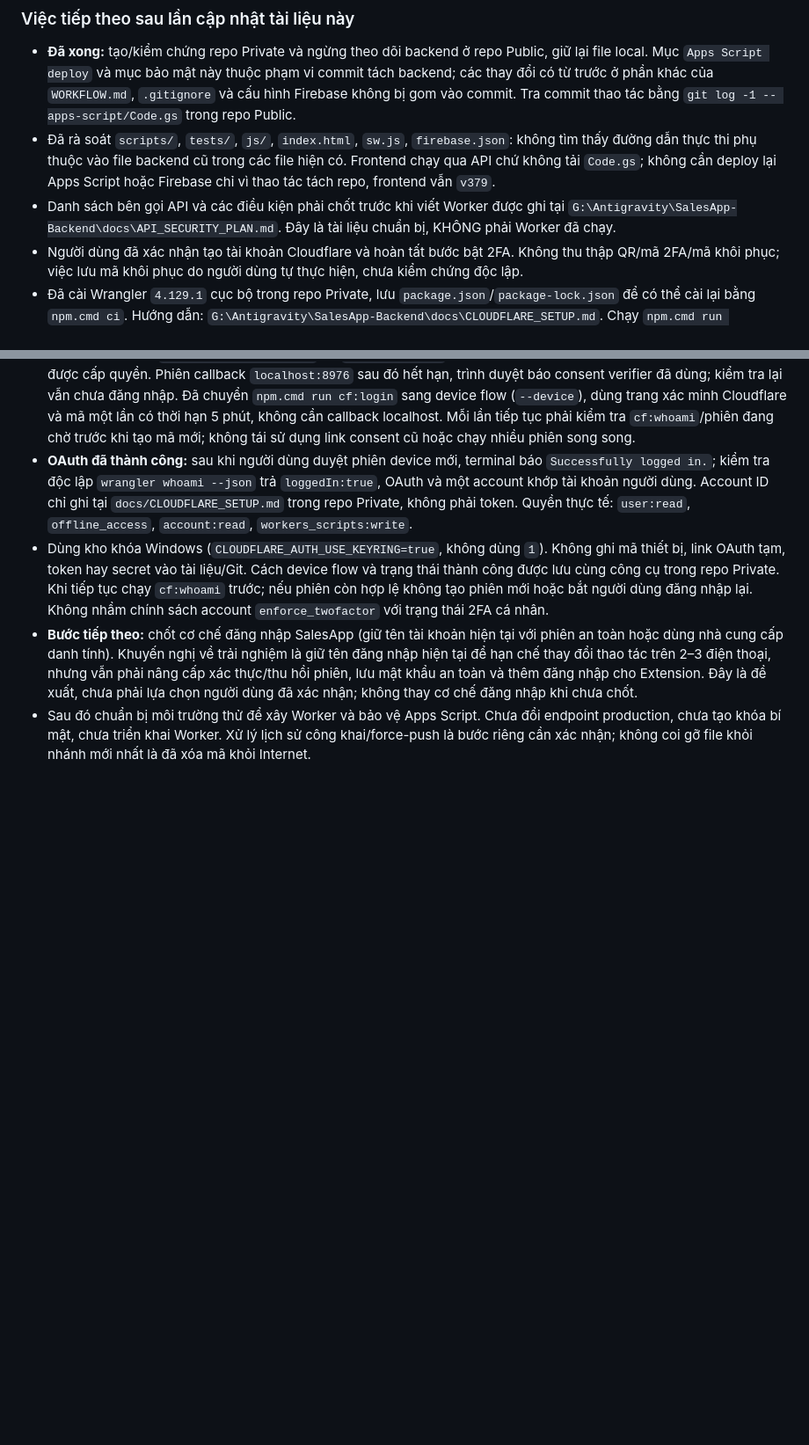
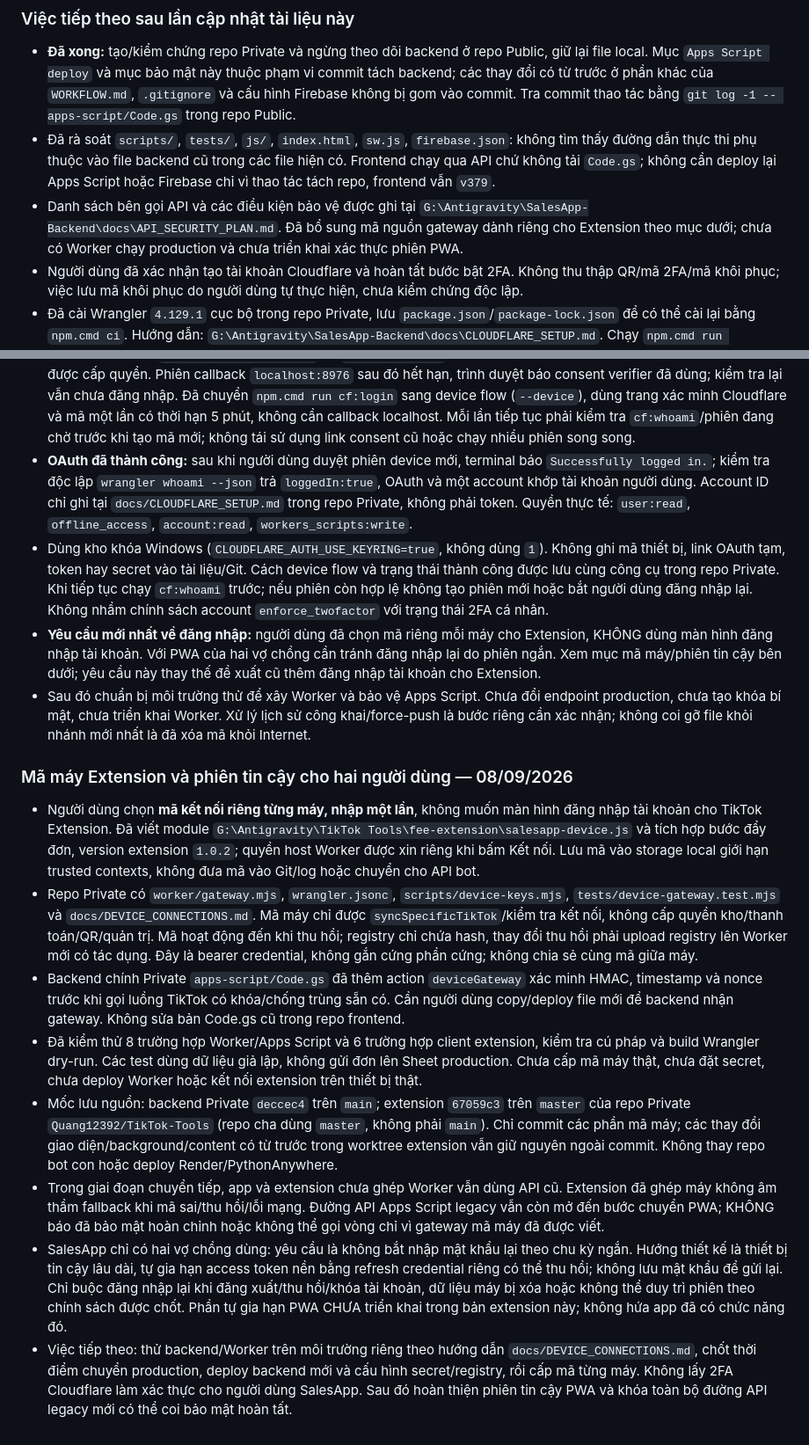
Before and after one commit to Quang12392/SalesApp, a Markdown page: WORKFLOW.md, 2 parts joined by grey strips. Shown at 88% size. Drawn GitHub-style; blank space fills up the shorter version.

Commit message:
docs: record device code implementation and persistent login requirement

```diff
--- a/WORKFLOW.md
+++ b/WORKFLOW.md
@@ -135,11 +135,22 @@ Do not use `sku` or product `id` as the unique cart-row key when a TikTok cart/o
 
 - **Đã xong:** tạo/kiểm chứng repo Private và ngừng theo dõi backend ở repo Public, giữ lại file local. Mục `Apps Script deploy` và mục bảo mật này thuộc phạm vi commit tách backend; các thay đổi có từ trước ở phần khác của `WORKFLOW.md`, `.gitignore` và cấu hình Firebase không bị gom vào commit. Tra commit thao tác bằng `git log -1 -- apps-script/Code.gs` trong repo Public.
 - Đã rà soát `scripts/`, `tests/`, `js/`, `index.html`, `sw.js`, `firebase.json`: không tìm thấy đường dẫn thực thi phụ thuộc vào file backend cũ trong các file hiện có. Frontend chạy qua API chứ không tải `Code.gs`; không cần deploy lại Apps Script hoặc Firebase chỉ vì thao tác tách repo, frontend vẫn `v379`.
-- Danh sách bên gọi API và các điều kiện phải chốt trước khi viết Worker được ghi tại `G:\Antigravity\SalesApp-Backend\docs\API_SECURITY_PLAN.md`. Đây là tài liệu chuẩn bị, KHÔNG phải Worker đã chạy.
+- Danh sách bên gọi API và các điều kiện bảo vệ được ghi tại `G:\Antigravity\SalesApp-Backend\docs\API_SECURITY_PLAN.md`. Đã bổ sung mã nguồn gateway dành riêng cho Extension theo mục dưới; chưa có Worker chạy production và chưa triển khai xác thực phiên PWA.
 - Người dùng đã xác nhận tạo tài khoản Cloudflare và hoàn tất bước bật 2FA. Không thu thập QR/mã 2FA/mã khôi phục; việc lưu mã khôi phục do người dùng tự thực hiện, chưa kiểm chứng độc lập.
 - Đã cài Wrangler `4.129.1` cục bộ trong repo Private, lưu `package.json`/`package-lock.json` để có thể cài lại bằng `npm.cmd ci`. Hướng dẫn: `G:\Antigravity\SalesApp-Backend\docs\CLOUDFLARE_SETUP.md`. Chạy `npm.cmd run check:apps-script` chỉ kiểm tra cú pháp, không thay đổi hay deploy `Code.gs`.
 - Lần kiểm tra đầu, `wrangler whoami --json` trả `loggedIn:false`; đăng nhập dashboard không đồng nghĩa công cụ đã được cấp quyền. Phiên callback `localhost:8976` sau đó hết hạn, trình duyệt báo consent verifier đã dùng; kiểm tra lại vẫn chưa đăng nhập. Đã chuyển `npm.cmd run cf:login` sang device flow (`--device`), dùng trang xác minh Cloudflare và mã một lần có thời hạn 5 phút, không cần callback localhost. Mỗi lần tiếp tục phải kiểm tra `cf:whoami`/phiên đang chờ trước khi tạo mã mới; không tái sử dụng link consent cũ hoặc chạy nhiều phiên song song.
 - **OAuth đã thành công:** sau khi người dùng duyệt phiên device mới, terminal báo `Successfully logged in.`; kiểm tra độc lập `wrangler whoami --json` trả `loggedIn:true`, OAuth và một account khớp tài khoản người dùng. Account ID chỉ ghi tại `docs/CLOUDFLARE_SETUP.md` trong repo Private, không phải token. Quyền thực tế: `user:read`, `offline_access`, `account:read`, `workers_scripts:write`.
 - Dùng kho khóa Windows (`CLOUDFLARE_AUTH_USE_KEYRING=true`, không dùng `1`). Không ghi mã thiết bị, link OAuth tạm, token hay secret vào tài liệu/Git. Cách device flow và trạng thái thành công được lưu cùng công cụ trong repo Private. Khi tiếp tục chạy `cf:whoami` trước; nếu phiên còn hợp lệ không tạo phiên mới hoặc bắt người dùng đăng nhập lại. Không nhầm chính sách account `enforce_twofactor` với trạng thái 2FA cá nhân.
-- **Bước tiếp theo:** chốt cơ chế đăng nhập SalesApp (giữ tên tài khoản hiện tại với phiên an toàn hoặc dùng nhà cung cấp danh tính). Khuyến nghị về trải nghiệm là giữ tên đăng nhập hiện tại để hạn chế thay đổi thao tác trên 2–3 điện thoại, nhưng vẫn phải nâng cấp xác thực/thu hồi phiên, lưu mật khẩu an toàn và thêm đăng nhập cho Extension. Đây là đề xuất, chưa phải lựa chọn người dùng đã xác nhận; không thay cơ chế đăng nhập khi chưa chốt.
+- **Yêu cầu mới nhất về đăng nhập:** người dùng đã chọn mã riêng mỗi máy cho Extension, KHÔNG dùng màn hình đăng nhập tài khoản. Với PWA của hai vợ chồng cần tránh đăng nhập lại do phiên ngắn. Xem mục mã máy/phiên tin cậy bên dưới; yêu cầu này thay thế đề xuất cũ thêm đăng nhập tài khoản cho Extension.
 - Sau đó chuẩn bị môi trường thử để xây Worker và bảo vệ Apps Script. Chưa đổi endpoint production, chưa tạo khóa bí mật, chưa triển khai Worker. Xử lý lịch sử công khai/force-push là bước riêng cần xác nhận; không coi gỡ file khỏi nhánh mới nhất là đã xóa mã khỏi Internet.
+
+### Mã máy Extension và phiên tin cậy cho hai người dùng — 08/09/2026
+
+- Người dùng chọn **mã kết nối riêng từng máy, nhập một lần**, không muốn màn hình đăng nhập tài khoản cho TikTok Extension. Đã viết module `G:\Antigravity\TikTok Tools\fee-extension\salesapp-device.js` và tích hợp bước đẩy đơn, version extension `1.0.2`; quyền host Worker được xin riêng khi bấm Kết nối. Lưu mã vào storage local giới hạn trusted contexts, không đưa mã vào Git/log hoặc chuyển cho API bot.
+- Repo Private có `worker/gateway.mjs`, `wrangler.jsonc`, `scripts/device-keys.mjs`, `tests/device-gateway.test.mjs` và `docs/DEVICE_CONNECTIONS.md`. Mã máy chỉ được `syncSpecificTikTok`/kiểm tra kết nối, không cấp quyền kho/thanh toán/QR/quản trị. Mã hoạt động đến khi thu hồi; registry chỉ chứa hash, thay đổi thu hồi phải upload registry lên Worker mới có tác dụng. Đây là bearer credential, không gắn cứng phần cứng; không chia sẻ cùng mã giữa máy.
+- Backend chính Private `apps-script/Code.gs` đã thêm action `deviceGateway` xác minh HMAC, timestamp và nonce trước khi gọi luồng TikTok có khóa/chống trùng sẵn có. Cần người dùng copy/deploy file mới để backend nhận gateway. Không sửa bản Code.gs cũ trong repo frontend.
+- Đã kiểm thử 8 trường hợp Worker/Apps Script và 6 trường hợp client extension, kiểm tra cú pháp và build Wrangler dry-run. Các test dùng dữ liệu giả lập, không gửi đơn lên Sheet production. Chưa cấp mã máy thật, chưa đặt secret, chưa deploy Worker hoặc kết nối extension trên thiết bị thật.
+- Mốc lưu nguồn: backend Private `deccec4` trên `main`; extension `67059c3` trên `master` của repo Private `Quang12392/TikTok-Tools` (repo cha dùng `master`, không phải `main`). Chỉ commit các phần mã máy; các thay đổi giao diện/background/content có từ trước trong worktree extension vẫn giữ nguyên ngoài commit. Không thay repo bot con hoặc deploy Render/PythonAnywhere.
+- Trong giai đoạn chuyển tiếp, app và extension chưa ghép Worker vẫn dùng API cũ. Extension đã ghép máy không âm thầm fallback khi mã sai/thu hồi/lỗi mạng. Đường API Apps Script legacy vẫn còn mở đến bước chuyển PWA; KHÔNG báo đã bảo mật hoàn chỉnh hoặc không thể gọi vòng chỉ vì gateway mã máy đã được viết.
+- SalesApp chỉ có hai vợ chồng dùng: yêu cầu là không bắt nhập mật khẩu lại theo chu kỳ ngắn. Hướng thiết kế là thiết bị tin cậy lâu dài, tự gia hạn access token nền bằng refresh credential riêng có thể thu hồi; không lưu mật khẩu để gửi lại. Chỉ buộc đăng nhập lại khi đăng xuất/thu hồi/khóa tài khoản, dữ liệu máy bị xóa hoặc không thể duy trì phiên theo chính sách được chốt. Phần tự gia hạn PWA CHƯA triển khai trong bản extension này; không hứa app đã có chức năng đó.
+- Việc tiếp theo: thử backend/Worker trên môi trường riêng theo hướng dẫn `docs/DEVICE_CONNECTIONS.md`, chốt thời điểm chuyển production, deploy backend mới và cấu hình secret/registry, rồi cấp mã từng máy. Không lấy 2FA Cloudflare làm xác thực cho người dùng SalesApp. Sau đó hoàn thiện phiên tin cậy PWA và khóa toàn bộ đường API legacy mới có thể coi bảo mật hoàn tất.
```
